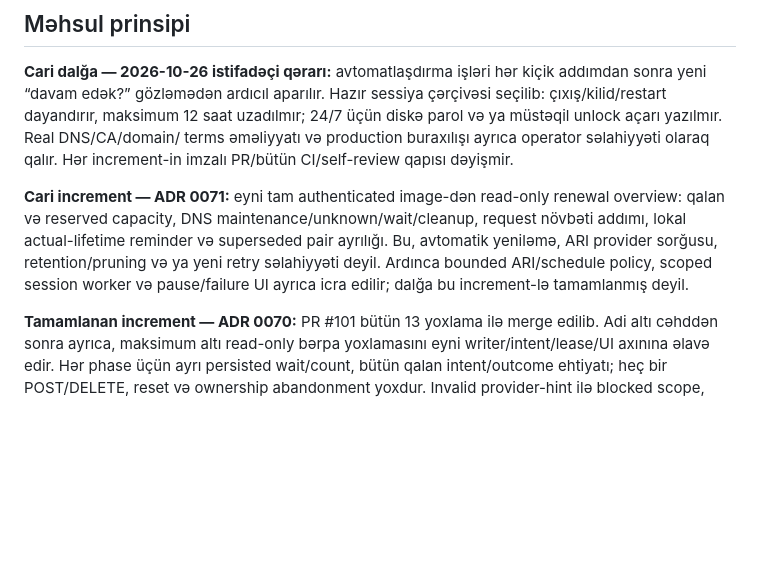
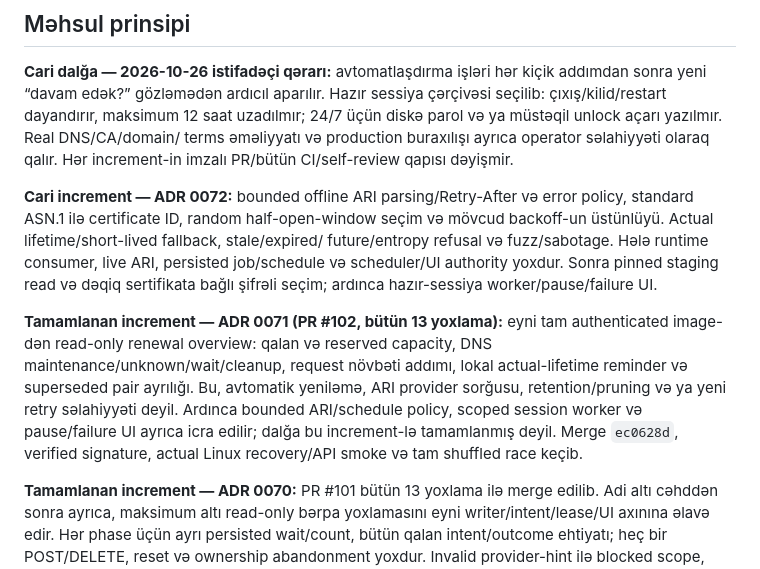
Before and after one commit to denyfirst/rootwell, a Markdown page: docs/ACTIVE-EXECUTION-PLAN-AZ.md, the part around the change. GitHub-like rendering; blank space fills up the shorter version.

```diff
--- a/docs/ACTIVE-EXECUTION-PLAN-AZ.md
+++ b/docs/ACTIVE-EXECUTION-PLAN-AZ.md
@@ -30,12 +30,21 @@ addımdan sonra yeni “davam edək?” gözləmədən ardıcıl aparılır. Haz
 terms əməliyyatı və production buraxılışı ayrıca operator səlahiyyəti olaraq qalır.
 Hər increment-in imzalı PR/bütün CI/self-review qapısı dəyişmir.
 
-**Cari increment — ADR 0071:** eyni tam authenticated image-dən read-only renewal
+**Cari increment — ADR 0072:** bounded offline ARI parsing/Retry-After və error
+policy, standard ASN.1 ilə certificate ID, random half-open-window seçim və
+mövcud backoff-un üstünlüyü. Actual lifetime/short-lived fallback, stale/expired/
+future/entropy refusal və fuzz/sabotage. Hələ runtime consumer, live ARI, persisted
+job/schedule və scheduler/UI authority yoxdur. Sonra pinned staging read və dəqiq
+sertifikata bağlı şifrəli seçim; ardınca hazır-sessiya worker/pause/failure UI.
+
+**Tamamlanan increment — ADR 0071 (PR #102, bütün 13 yoxlama):** eyni tam authenticated image-dən read-only renewal
 overview: qalan və reserved capacity, DNS maintenance/unknown/wait/cleanup,
 request növbəti addımı, lokal actual-lifetime reminder və superseded pair ayrılığı.
 Bu, avtomatik yeniləmə, ARI provider sorğusu, retention/pruning və ya yeni retry
 səlahiyyəti deyil. Ardınca bounded ARI/schedule policy, scoped session worker və
 pause/failure UI ayrıca icra edilir; dalğa bu increment-lə tamamlanmış deyil.
+Merge `ec0628d`, verified signature, actual Linux recovery/API smoke və tam
+shuffled race keçib.
 
 **Tamamlanan increment — ADR 0070:** PR #101 bütün 13 yoxlama ilə merge
 edilib. Adi altı cəhddən sonra ayrıca, maksimum
```
Also changed, not shown: docs/ACME-THREAT-MODEL.md (+9 -0 lines), docs/PRODUCT-PLAN-AZ.md (+3 -1 lines).
